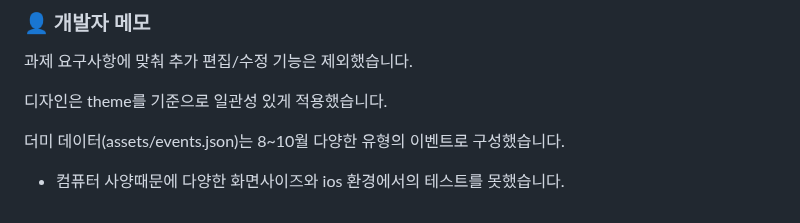
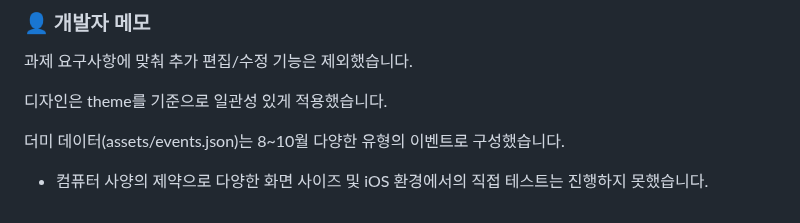
Before and after one commit to bananana0118/dream_assignment, a Markdown page: readme.md, the part around the change. Rendered like a GitHub page.

Commit message:
[chore]: readme수정

```diff
--- a/readme.md
+++ b/readme.md
@@ -121,4 +121,4 @@ src/
 
 더미 데이터(assets/events.json)는 8~10월 다양한 유형의 이벤트로 구성했습니다.
 
-- 컴퓨터 사양때문에 다양한 화면사이즈와 ios 환경에서의 테스트를 못했습니다.
+- 컴퓨터 사양의 제약으로 다양한 화면 사이즈 및 iOS 환경에서의 직접 테스트는 진행하지 못했습니다.
```
